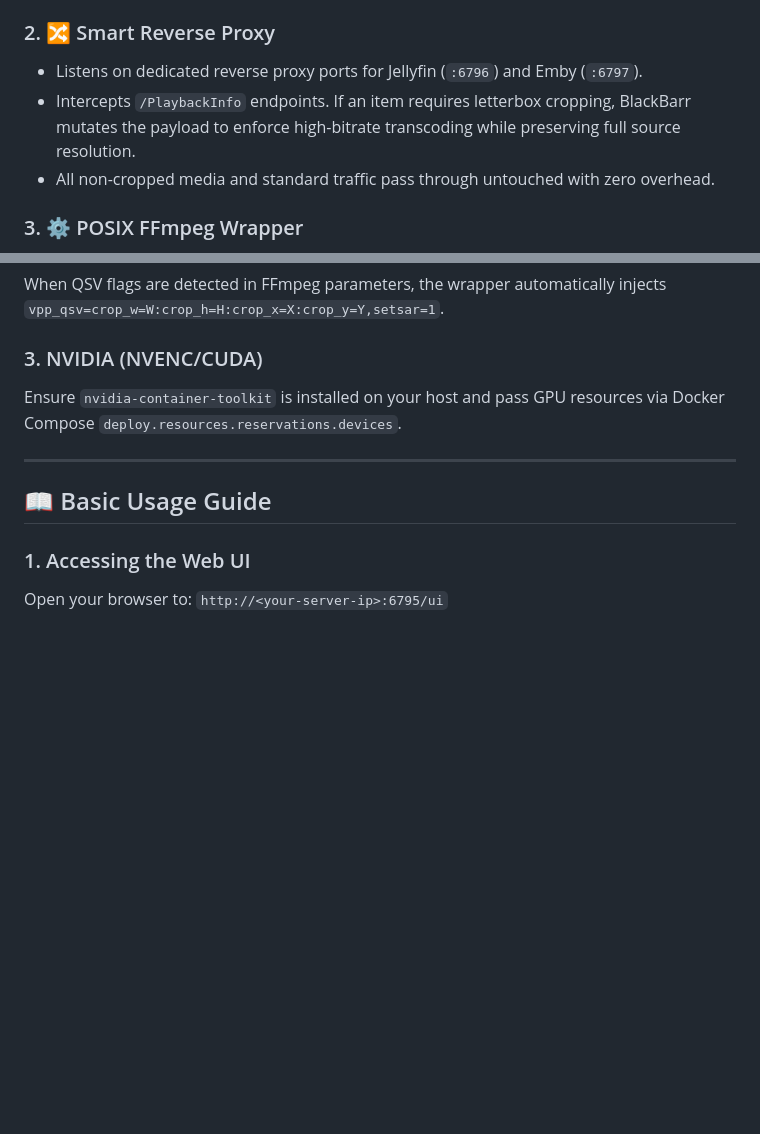
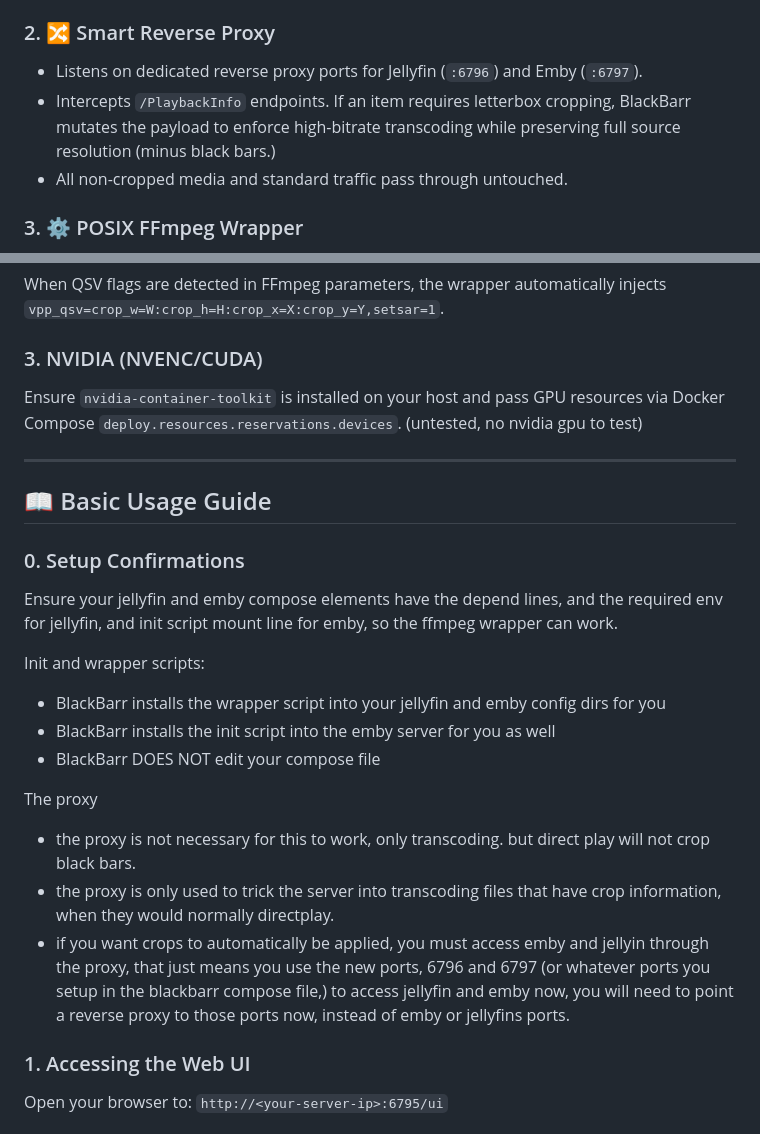
Before and after one commit to EatPrilosec/BlackBarr, a Markdown page: README.md, 2 parts joined by grey strips. Rendered like a GitHub page; blank space fills up the shorter version.

Commit message:
Update README.md with detailed setup confirmations and proxy mechanics

```diff
--- a/README.md
+++ b/README.md
@@ -32,8 +32,8 @@ flowchart TD
 
 ### 2. 🔀 Smart Reverse Proxy
 - Listens on dedicated reverse proxy ports for Jellyfin (`:6796`) and Emby (`:6797`).
-- Intercepts `/PlaybackInfo` endpoints. If an item requires letterbox cropping, BlackBarr mutates the payload to enforce high-bitrate transcoding while preserving full source resolution.
-- All non-cropped media and standard traffic pass through untouched with zero overhead.
+- Intercepts `/PlaybackInfo` endpoints. If an item requires letterbox cropping, BlackBarr mutates the payload to enforce high-bitrate transcoding while preserving full source resolution (minus black bars.)
+- All non-cropped media and standard traffic pass through untouched.
 
 ### 3. ⚙️ POSIX FFmpeg Wrapper
 - A 100% POSIX `/bin/sh` wrapper script (`ffmpeg-wrapper.sh`) auto-injected into Jellyfin and Emby configuration directories.
@@ -135,11 +137,24 @@ BlackBarr automatically uses Mesa VAAPI drivers (`/dev/dri/renderD128`) for fast
 When QSV flags are detected in FFmpeg parameters, the wrapper automatically injects `vpp_qsv=crop_w=W:crop_h=H:crop_x=X:crop_y=Y,setsar=1`.
 
 ### 3. NVIDIA (NVENC/CUDA)
-Ensure `nvidia-container-toolkit` is installed on your host and pass GPU resources via Docker Compose `deploy.resources.reservations.devices`.
+Ensure `nvidia-container-toolkit` is installed on your host and pass GPU resources via Docker Compose `deploy.resources.reservations.devices`. (untested, no nvidia gpu to test)
 
 ---
 
 ## 📖 Basic Usage Guide
+
+### 0. Setup Confirmations
+Ensure your jellyfin and emby compose elements have the depend lines, and the required env for jellyfin, and init script mount line for emby, so the ffmpeg wrapper can work.
+
+Init and wrapper scripts:
+- BlackBarr installs the wrapper script into your jellyfin and emby config dirs for you
+- BlackBarr installs the init script into the emby server for you as well
+- BlackBarr DOES NOT edit your compose file
+
+The proxy
+- the proxy is not necessary for this to work, only transcoding. but direct play will not crop black bars.
+- the proxy is only used to trick the server into transcoding files that have crop information, when they would normally directplay.
+- if you want crops to automatically be applied, you must access emby and jellyin through the proxy, that just means you use the new ports, 6796 and 6797 (or whatever ports you setup in the blackbarr compose file,) to access jellyfin and emby now, you will need to point a reverse proxy to those ports now, instead of emby or jellyfins ports.
 
 ### 1. Accessing the Web UI
 Open your browser to:
```
Also changed, not shown: other parts of README.md (+2 -0 lines).
